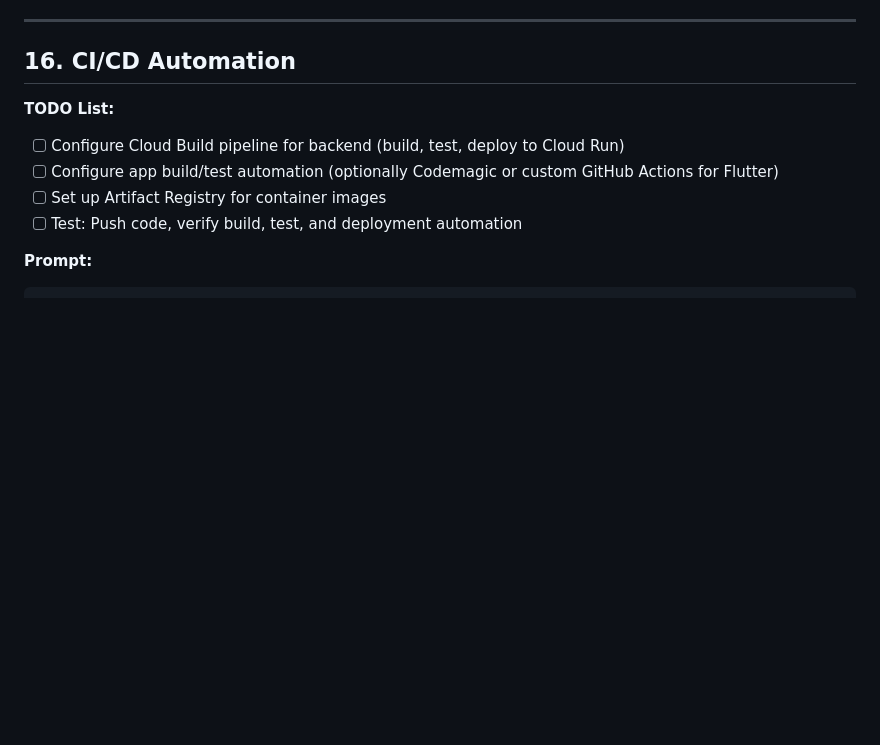
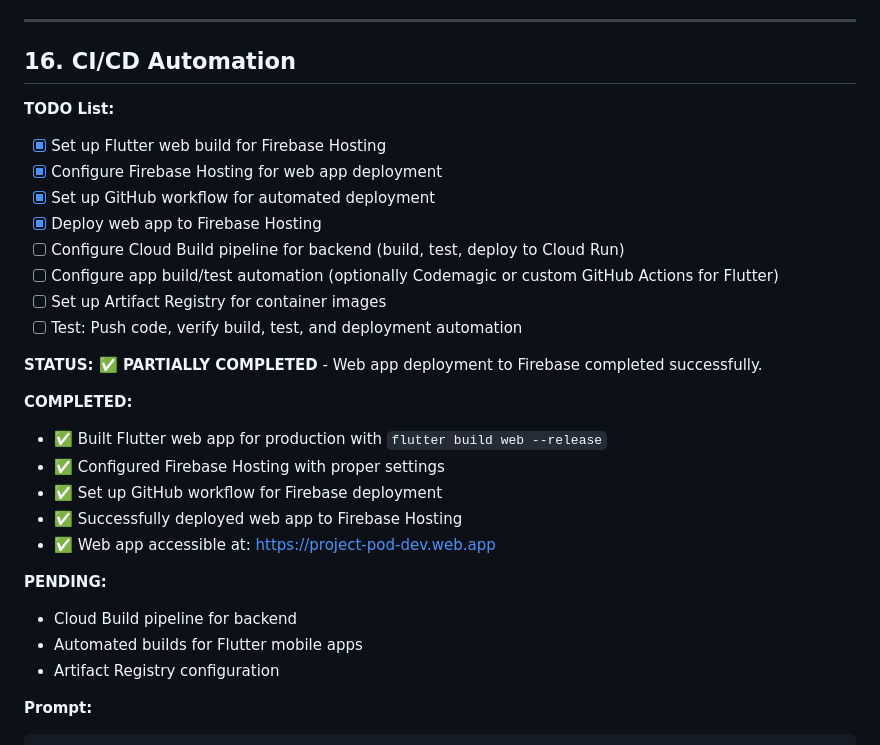
Before and after one commit to m1kewong/project-pod, a Markdown page: todo.md, the part around the change. Drawn GitHub-style; blank space fills up the shorter version.

Commit message:
Update todo list with Firebase Hosting deployment progress

```diff
--- a/todo.md
+++ b/todo.md
@@ -390,10 +390,28 @@ Test: Trigger events and exceptions, check data appears in dashboards.
 
 **TODO List:**
 
+* [x] Set up Flutter web build for Firebase Hosting
+* [x] Configure Firebase Hosting for web app deployment
+* [x] Set up GitHub workflow for automated deployment
+* [x] Deploy web app to Firebase Hosting
 * [ ] Configure Cloud Build pipeline for backend (build, test, deploy to Cloud Run)
 * [ ] Configure app build/test automation (optionally Codemagic or custom GitHub Actions for Flutter)
 * [ ] Set up Artifact Registry for container images
 * [ ] Test: Push code, verify build, test, and deployment automation
+
+**STATUS: ✅ PARTIALLY COMPLETED** - Web app deployment to Firebase completed successfully.
+
+**COMPLETED:**
+- ✅ Built Flutter web app for production with `flutter build web --release`
+- ✅ Configured Firebase Hosting with proper settings
+- ✅ Set up GitHub workflow for Firebase deployment
+- ✅ Successfully deployed web app to Firebase Hosting
+- ✅ Web app accessible at: https://project-pod-dev.web.app
+
+**PENDING:**
+- Cloud Build pipeline for backend
+- Automated builds for Flutter mobile apps
+- Artifact Registry configuration
 
 **Prompt:**
 
```
